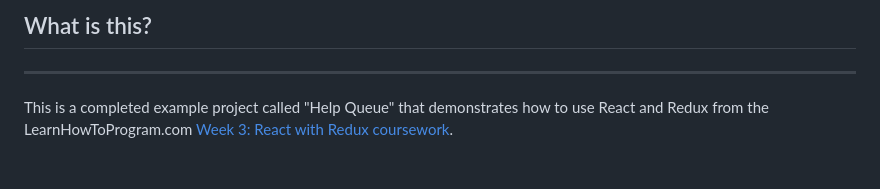
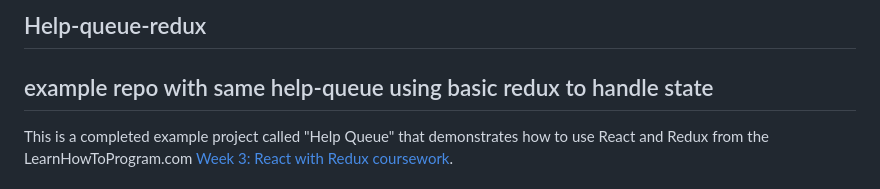
Before and after one commit to ChrisRDavila/help-queue-redux, a Markdown page: README.md, the part around the change. GitHub-like rendering.

```diff
--- a/README.md
+++ b/README.md
@@ -1,4 +1,6 @@
-## What is this?
+## Help-queue-redux
+
+example repo with same help-queue using basic redux to handle state
 ----
 
 This is a completed example project called "Help Queue" that demonstrates how to use React and Redux from the LearnHowToProgram.com [Week 3: React with Redux coursework](https://www.learnhowtoprogram.com/react/react-with-redux).
```
